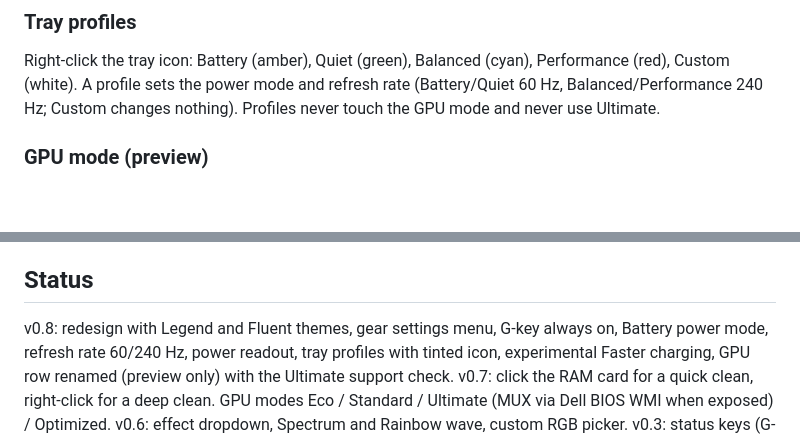
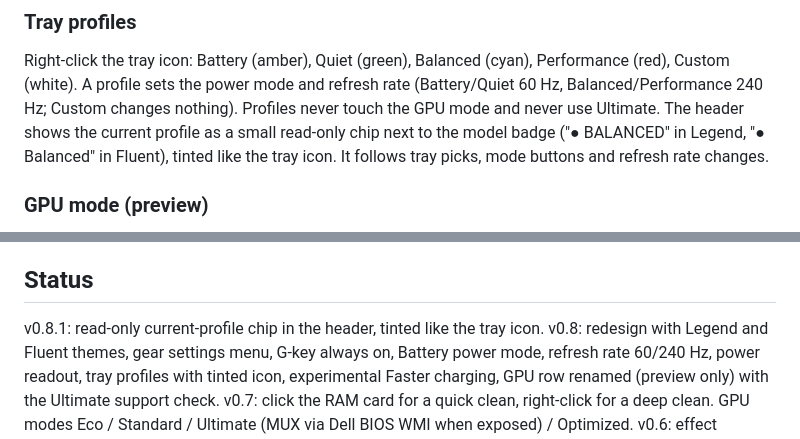
Before and after one commit to aminenrr/alien-control, a Markdown page: README.md, 2 parts joined by grey strips. GitHub-like rendering; blank space fills up the shorter version.

Commit message:
v0.8.1: header profile chip (README.md)

```diff
--- a/README.md
+++ b/README.md
@@ -71,6 +71,8 @@ The gear menu also holds **Detect key** for the G-key and the experimental **Fas
 Right-click the tray icon: Battery (amber), Quiet (green), Balanced (cyan), Performance (red), Custom (white).
 A profile sets the power mode and refresh rate (Battery/Quiet 60 Hz, Balanced/Performance 240 Hz; Custom changes
 nothing). Profiles never touch the GPU mode and never use Ultimate.
+The header shows the current profile as a small read-only chip next to the model badge ("● BALANCED" in Legend,
+"● Balanced" in Fluent), tinted like the tray icon. It follows tray picks, mode buttons and refresh rate changes.
 
 ### GPU mode (preview)
 
@@ -97,6 +99,7 @@ RAM clean idea from [WinMemoryCleaner](https://github.com/IgorMundstein/WinMemor
 
 ## Status
 
+v0.8.1: read-only current-profile chip in the header, tinted like the tray icon.
 v0.8: redesign with Legend and Fluent themes, gear settings menu, G-key always on, Battery power mode, refresh rate 60/240 Hz,
 power readout, tray profiles with tinted icon, experimental Faster charging, GPU row renamed (preview only) with the Ultimate support check.
 v0.7: click the RAM card for a quick clean, right-click for a deep clean. GPU modes Eco / Standard / Ultimate (MUX via Dell BIOS WMI when exposed) / Optimized.
```
